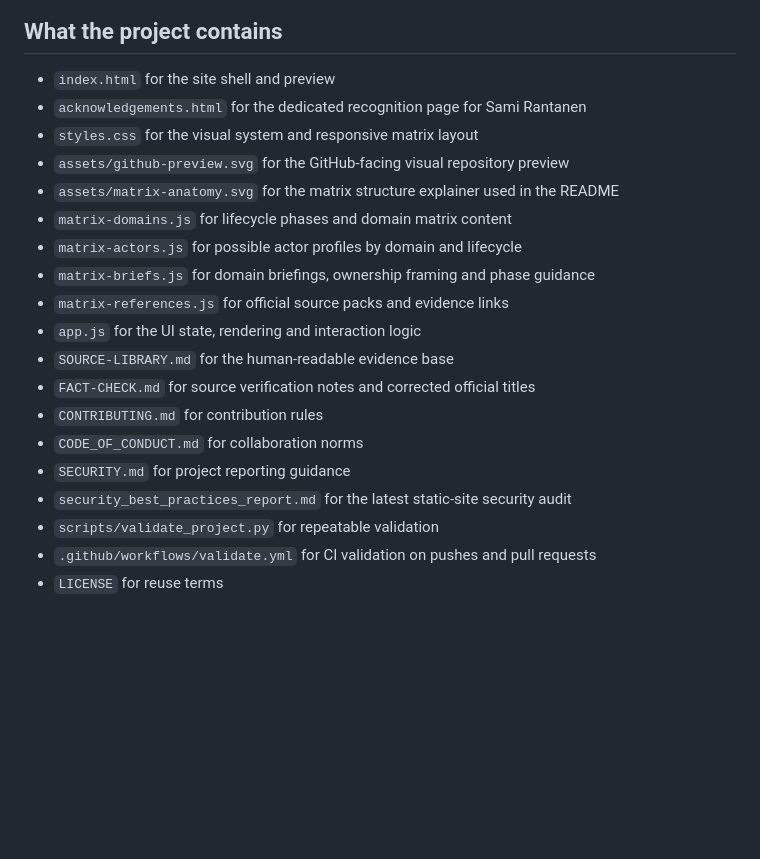
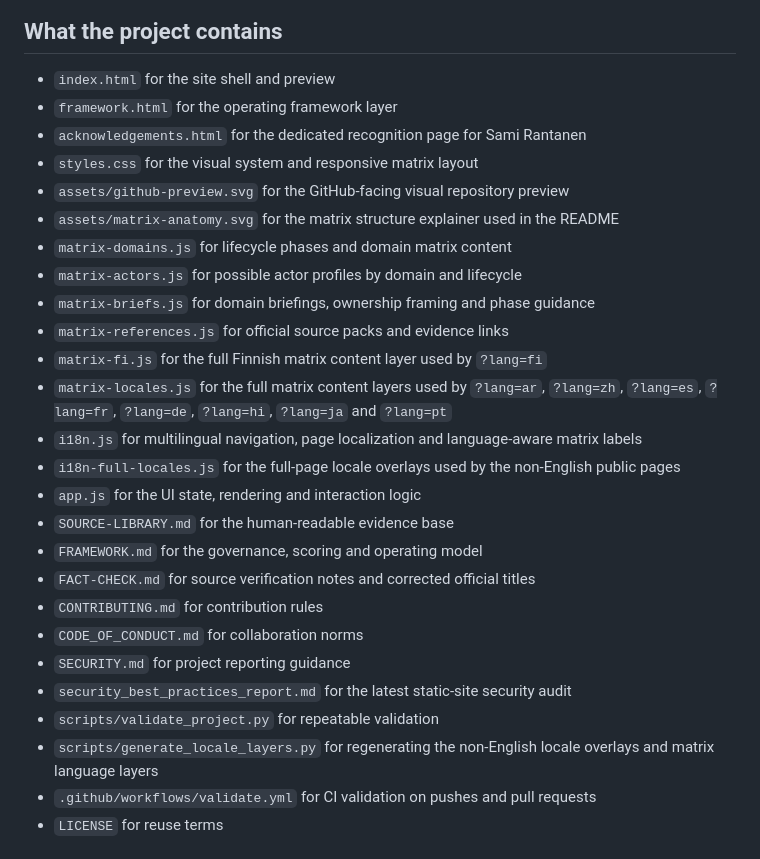
Before and after one commit to samran2/corporate-security-matrix, a Markdown page: README.md, the part around one of its changes. Drawn GitHub-style; blank space fills up the shorter version.

```diff
--- a/README.md
+++ b/README.md
@@ -37,6 +71,7 @@ The repository is intentionally not centered on any single national framework.
 ## What the project contains
 
 - `index.html` for the site shell and preview
+- `framework.html` for the operating framework layer
 - `acknowledgements.html` for the dedicated recognition page for Sami Rantanen
 - `styles.css` for the visual system and responsive matrix layout
 - `assets/github-preview.svg` for the GitHub-facing visual repository preview
@@ -45,14 +80,20 @@ The repository is intentionally not centered on any single national framework.
 - `matrix-actors.js` for possible actor profiles by domain and lifecycle
 - `matrix-briefs.js` for domain briefings, ownership framing and phase guidance
 - `matrix-references.js` for official source packs and evidence links
+- `matrix-fi.js` for the full Finnish matrix content layer used by `?lang=fi`
+- `matrix-locales.js` for the full matrix content layers used by `?lang=ar`, `?lang=zh`, `?lang=es`, `?lang=fr`, `?lang=de`, `?lang=hi`, `?lang=ja` and `?lang=pt`
+- `i18n.js` for multilingual navigation, page localization and language-aware matrix labels
+- `i18n-full-locales.js` for the full-page locale overlays used by the non-English public pages
 - `app.js` for the UI state, rendering and interaction logic
 - `SOURCE-LIBRARY.md` for the human-readable evidence base
+- `FRAMEWORK.md` for the governance, scoring and operating model
 - `FACT-CHECK.md` for source verification notes and corrected official titles
 - `CONTRIBUTING.md` for contribution rules
 - `CODE_OF_CONDUCT.md` for collaboration norms
 - `SECURITY.md` for project reporting guidance
 - `security_best_practices_report.md` for the latest static-site security audit
 - `scripts/validate_project.py` for repeatable validation
+- `scripts/generate_locale_layers.py` for regenerating the non-English locale overlays and matrix language layers
 - `.github/workflows/validate.yml` for CI validation on pushes and pull requests
 - `LICENSE` for reuse terms
 
```
Also changed, not shown: other parts of README.md (+67 -4 lines).
